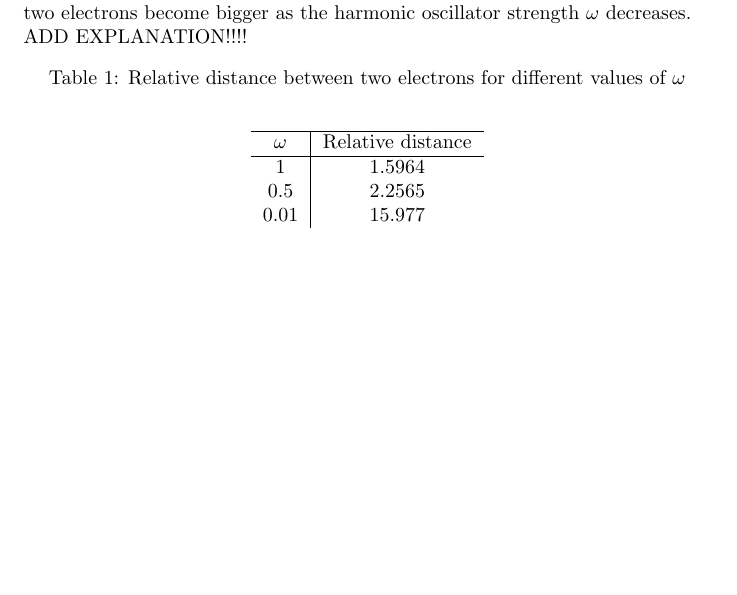
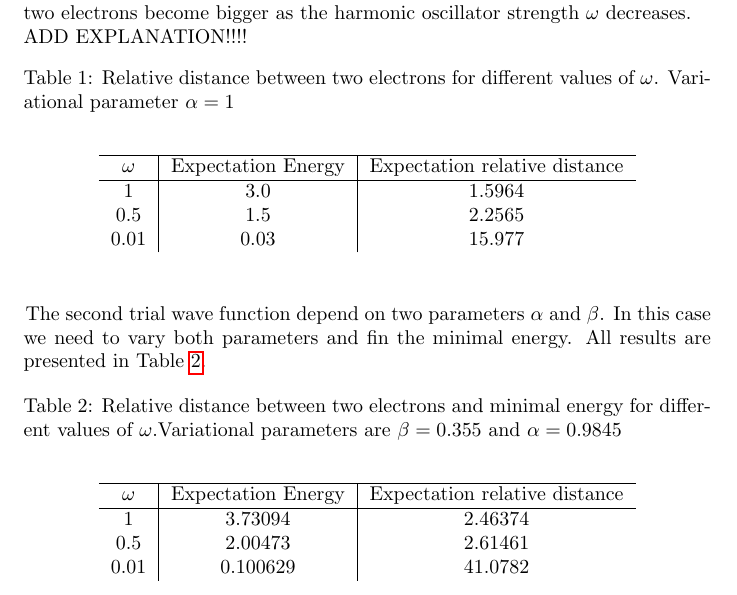
Before and after one commit to andrei-fys/fys4150, a LaTeX paper (Project_5/report/Project_5.tex): part of page 4 of 7, cut so that both start at the same text, the shorter picture padded with empty space. Compiled offline with pdfLaTeX.

Commit message:
samll update

```diff
--- a/Project_5/report/Project_5.tex
+++ b/Project_5/report/Project_5.tex
@@ -53,16 +53,16 @@ In this project we start with non interacting system. We use first trial wave fu
 ADD EXPLANATION!!!!
 
 \begin{table}[h!]
-  \caption{Relative distance between two electrons for different values of $\omega$}
+  \caption{Relative distance between two electrons for different values of $\omega$. Variational parameter $\alpha =1$}
   \label{tab:one}
   \begin{center}
-    \begin{tabular}{c|c}
+    \begin{tabular}{c|c|c}
     \hline
-		$\omega$ &  Relative distance \\
+		$\omega$& Expectation Energy & Expectation relative distance \\
     \hline
-	$	1 $  &  $1.5964$  \\
-	$	0.5$  & $2.2565$   \\
-	$	0.01$  &  $15.977$   \\
+	$	1 $  & $3.0$ & $1.5964$  \\
+	$	0.5$  & $1.5$ & $2.2565$   \\
+	$	0.01$  & $0.03$ &  $15.977$   \\
 	\end{tabular}
   \end{center}
 \end{table}
@@ -101,9 +101,22 @@ ADD EXPLANATION!!!!
   \label{fig1}
 \end{figure}
 
+The second trial wave function depend on two parameters $\alpha$ and $\beta$. In this case we need to vary both parameters and fin the minimal energy. All results are presented in Table \ref{tab:two}.
 
-
-
+\begin{table}[h!]
+  \caption{Relative distance between two electrons and minimal energy for different values of $\omega$.Variational parameters are $\beta = 0.355$ and $\alpha = 0.9845$}
+  \label{tab:two}
+  \begin{center}
+    \begin{tabular}{c|c|c}
+    \hline
+		$\omega$ & Expectation Energy & Expectation relative distance \\
+    \hline
+	$	1 $  & $3.73094$ & $2.46374$  \\
+	$	0.5$  & $2.00473$ & $2.61461$   \\
+	$	0.01$  & $0.100629$ & $41.0782$   \\
+	\end{tabular}
+  \end{center}
+\end{table}
 
 
 \newpage
```
Also changed, not shown: Project_5/report/Project_5.pdf, 4 other files.
